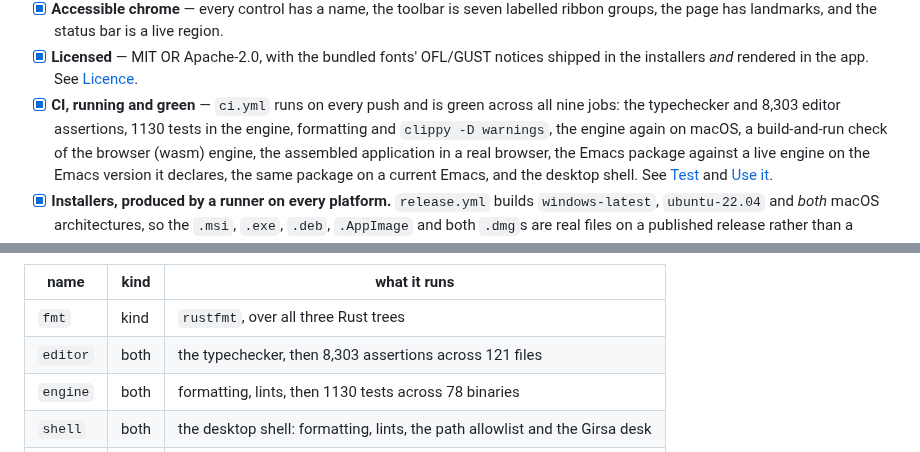
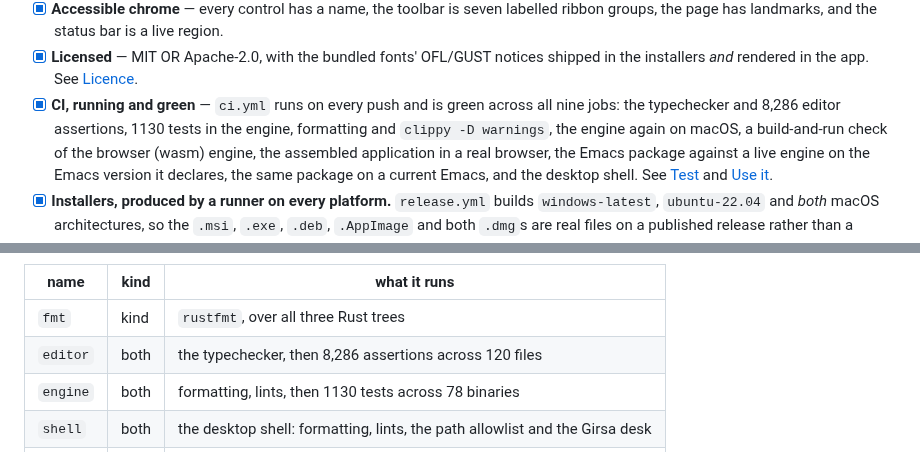
Before and after one commit to SYKhayyat/ksav, a Markdown page: ksav/README.md, 2 parts joined by grey strips. GitHub-like rendering.

Commit message:
docs: correct editor suite counts

```diff
--- a/ksav/README.md
+++ b/ksav/README.md
@@ -724,7 +724,7 @@ One is Emacs inside Ksav; this is Ksav inside Emacs.
 - [x] **Licensed** — MIT OR Apache-2.0, with the bundled fonts' OFL/GUST notices
       shipped in the installers *and* rendered in the app. See [Licence](#licence).
 - [x] **CI, running and green** — `ci.yml` runs on every push and is green across
-       all nine jobs: the typechecker and 8,303 editor assertions, 1130 tests in
+       all nine jobs: the typechecker and 8,286 editor assertions, 1130 tests in
       the engine, formatting and `clippy -D warnings`, the engine again on macOS, a
       build-and-run check of the browser (wasm) engine, the assembled
       application in a real browser, the Emacs package against a live engine on
@@ -803,7 +803,7 @@ which is what CI splits jobs on, or the **tree** the check is about:
 | name | kind | what it runs |
 |---|---|---|
 | `fmt` | kind | `rustfmt`, over all three Rust trees |
-| `editor` | both | the typechecker, then 8,303 assertions across 121 files |
+| `editor` | both | the typechecker, then 8,286 assertions across 120 files |
 | `engine` | both | formatting, lints, then 1130 tests across 78 binaries |
 | `shell` | both | the desktop shell: formatting, lints, the path allowlist and the Girsa desk |
 | `wasm` | tree | formatting; the browser engine is built and run in CI, not here |
```
